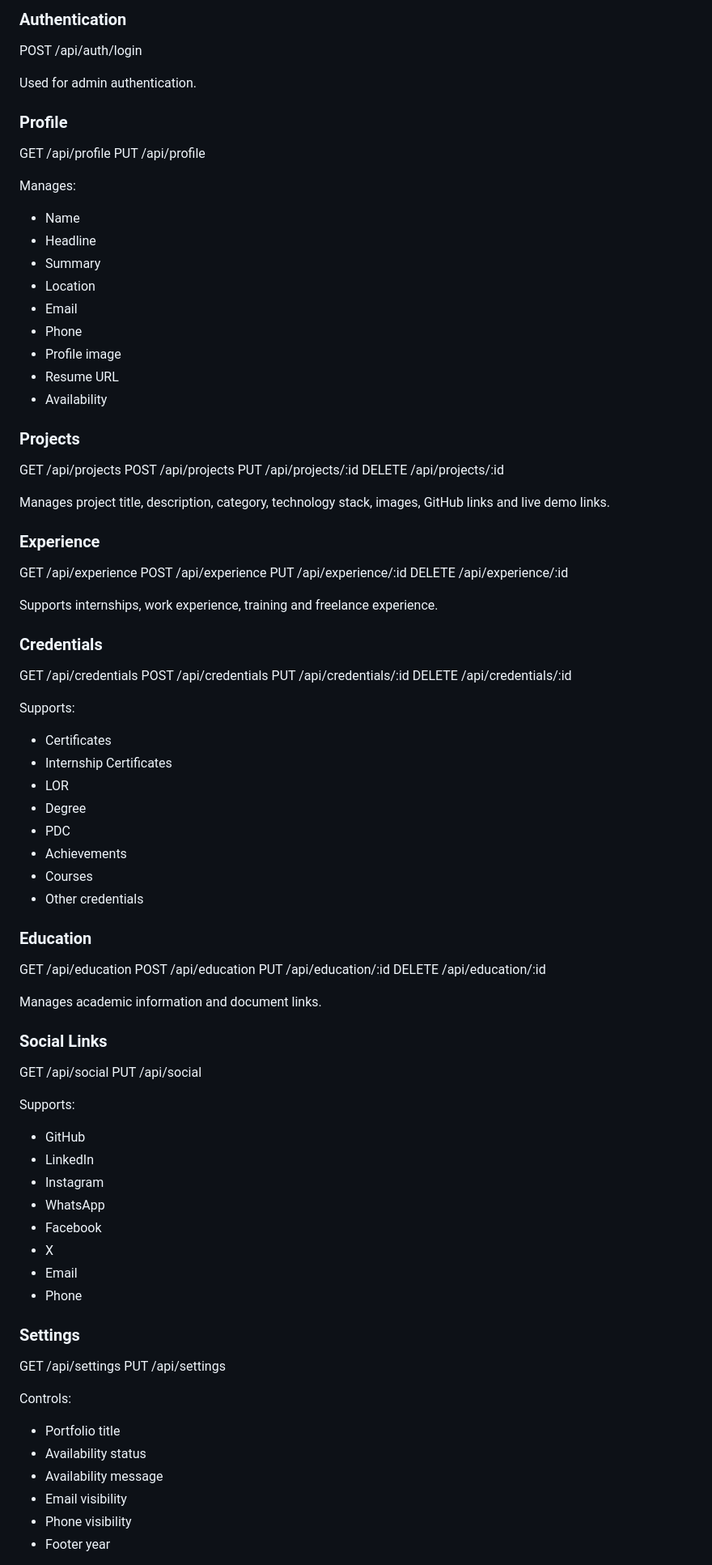
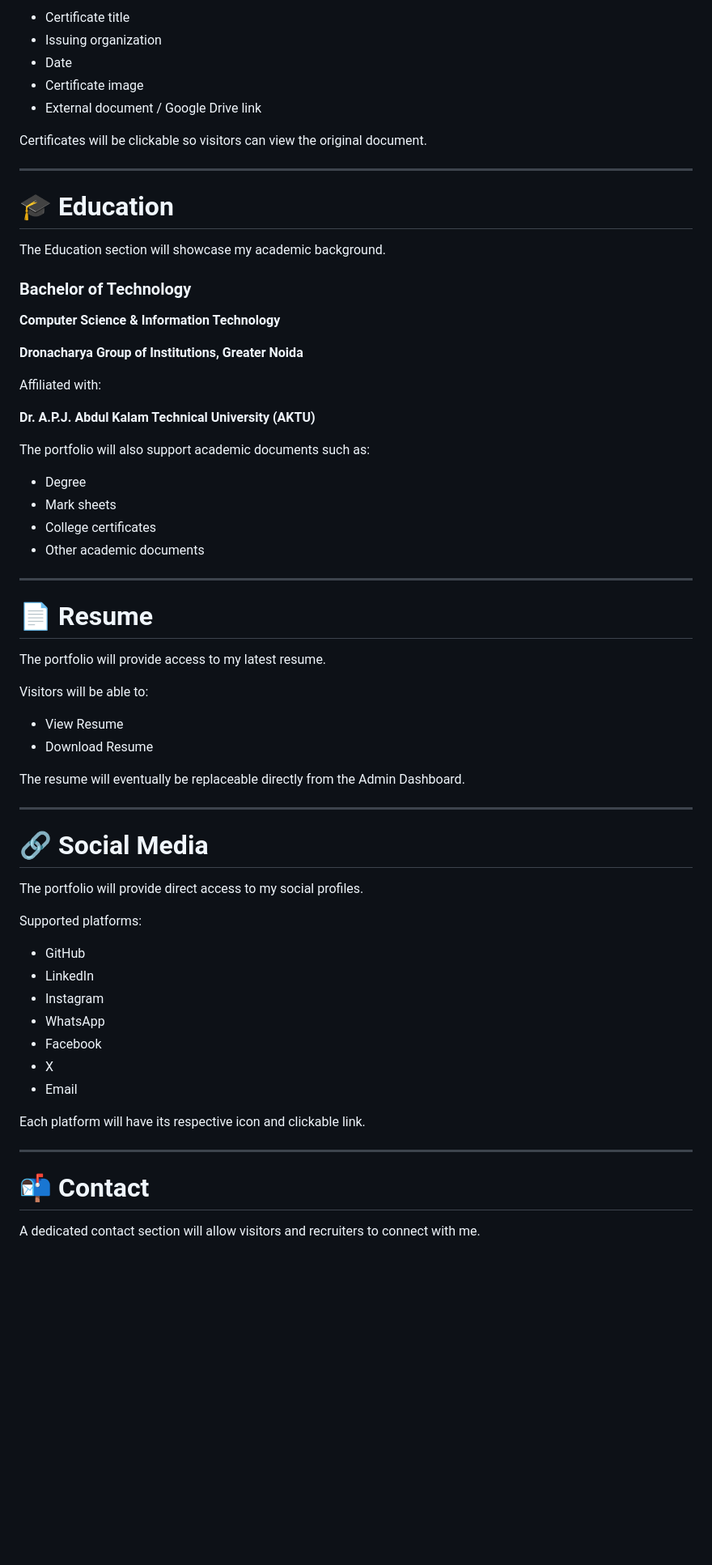
Before and after one commit to adityak12322/aditya-portfolio, a Markdown page: README.md, the part around one of its changes. Shown at 81% size. Drawn GitHub-style; blank space fills up the shorter version.

```diff
--- a/README.md
+++ b/README.md
@@ -87,78 +154,55 @@ https://aditya-portfolio-backend-jsib.onrender.com
 
-### Authentication
+- Certificate title
+- Issuing organization
+- Date
+- Certificate image
+- External document / Google Drive link
 
-POST /api/auth/login
+Certificates will be clickable so visitors can view the original document.
 
-Used for admin authentication.
+---
 
-### Profile
+# 🎓 Education
 
-GET /api/profile
-PUT /api/profile
+The Education section will showcase my academic background.
 
-Manages:
+### Bachelor of Technology
 
-- Name
-- Headline
-- Summary
-- Location
-- Email
-- Phone
-- Profile image
-- Resume URL
-- Availability
+**Computer Science & Information Technology**
 
-### Projects
+**Dronacharya Group of Institutions, Greater Noida**
 
-GET /api/projects
-POST /api/projects
-PUT /api/projects/:id
-DELETE /api/projects/:id
+Affiliated with:
 
-Manages project title, description, category, technology stack, images, GitHub links and live demo links.
+**Dr. A.P.J. Abdul Kalam Technical University (AKTU)**
 
-### Experience
+The portfolio will also support academic documents such as:
 
-GET /api/experience
-POST /api/experience
-PUT /api/experience/:id
-DELETE /api/experience/:id
+- Degree
+- Mark sheets
+- College certificates
+- Other academic documents
 
-Supports internships, work experience, training and freelance experience.
+---
 
-### Credentials
+# 📄 Resume
 
-GET /api/credentials
-POST /api/credentials
-PUT /api/credentials/:id
-DELETE /api/credentials/:id
+The portfolio will provide access to my latest resume.
 
-Supports:
+Visitors will be able to:
 
-- Certificates
-- Internship Certificates
-- LOR
-- Degree
-- PDC
-- Achievements
-- Courses
-- Other credentials
+- View Resume
+- Download Resume
 
-### Education
+The resume will eventually be replaceable directly from the Admin Dashboard.
 
-GET /api/education
-POST /api/education
-PUT /api/education/:id
-DELETE /api/education/:id
+---
 
-Manages academic information and document links.
+# 🔗 Social Media
 
-### Social Links
+The portfolio will provide direct access to my social profiles.
 
-GET /api/social
-PUT /api/social
-
-Supports:
+Supported platforms:
 
 - GitHub
 - LinkedIn
@@ -167,19 +211,12 @@ Supports:
 - Facebook
 - X
 - Email
-- Phone
 
-### Settings
+Each platform will have its respective icon and clickable link.
 
-GET /api/settings
-PUT /api/settings
+---
 
-Controls:
+# 📬 Contact
 
-- Portfolio title
-- Availability status
-- Availability message
-- Email visibility
-- Phone visibility
-- Footer year
+A dedicated contact section will allow visitors and recruiters to connect with me.
 
```
Also changed, not shown: other parts of README.md (+238 -92 lines).
